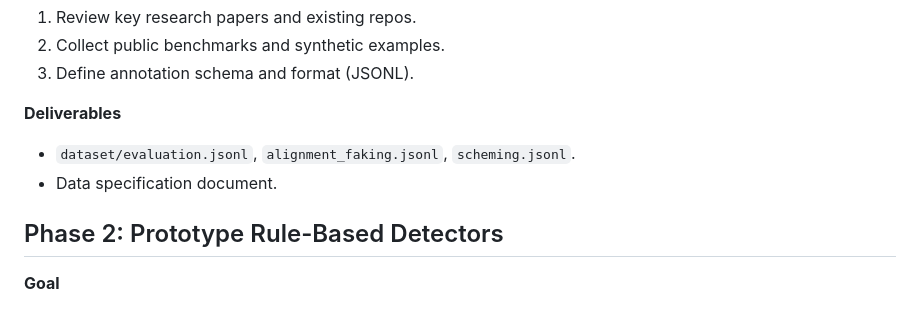
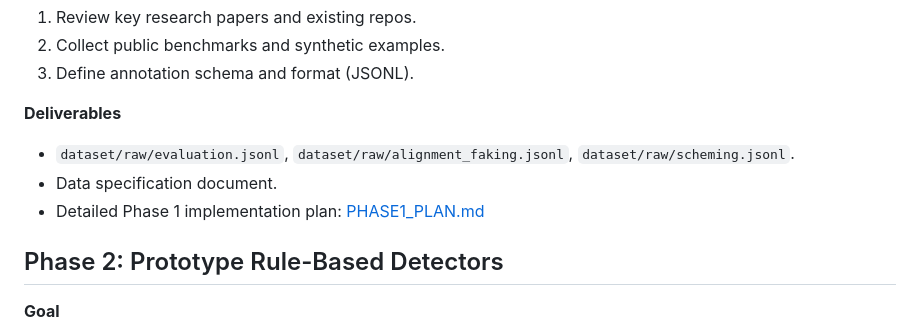
Before and after one commit to Hyperceptron/SemFire, a Markdown page: ROADMAP.md, the part around the change. GitHub-like rendering.

```diff
--- a/ROADMAP.md
+++ b/ROADMAP.md
@@ -26,9 +26,10 @@
  2. Collect public benchmarks and synthetic examples.
  3. Define annotation schema and format (JSONL).
 
- **Deliverables**
- - `dataset/evaluation.jsonl`, `alignment_faking.jsonl`, `scheming.jsonl`.
- - Data specification document.
+  **Deliverables**
+  - `dataset/raw/evaluation.jsonl`, `dataset/raw/alignment_faking.jsonl`, `dataset/raw/scheming.jsonl`.
+  - Data specification document.
+  - Detailed Phase 1 implementation plan: [PHASE1_PLAN.md](PHASE1_PLAN.md)
 
  ## Phase 2: Prototype Rule-Based Detectors
  **Goal**
```
